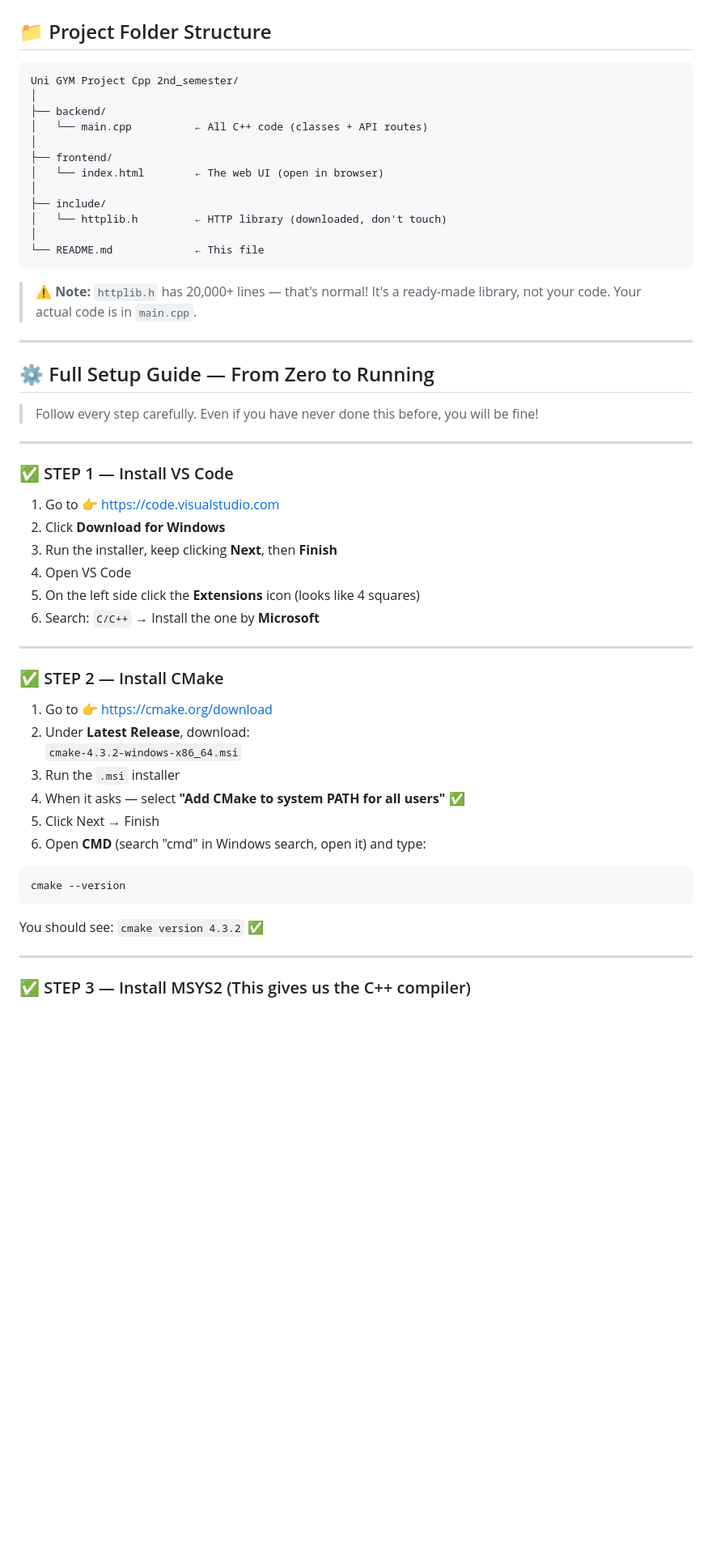
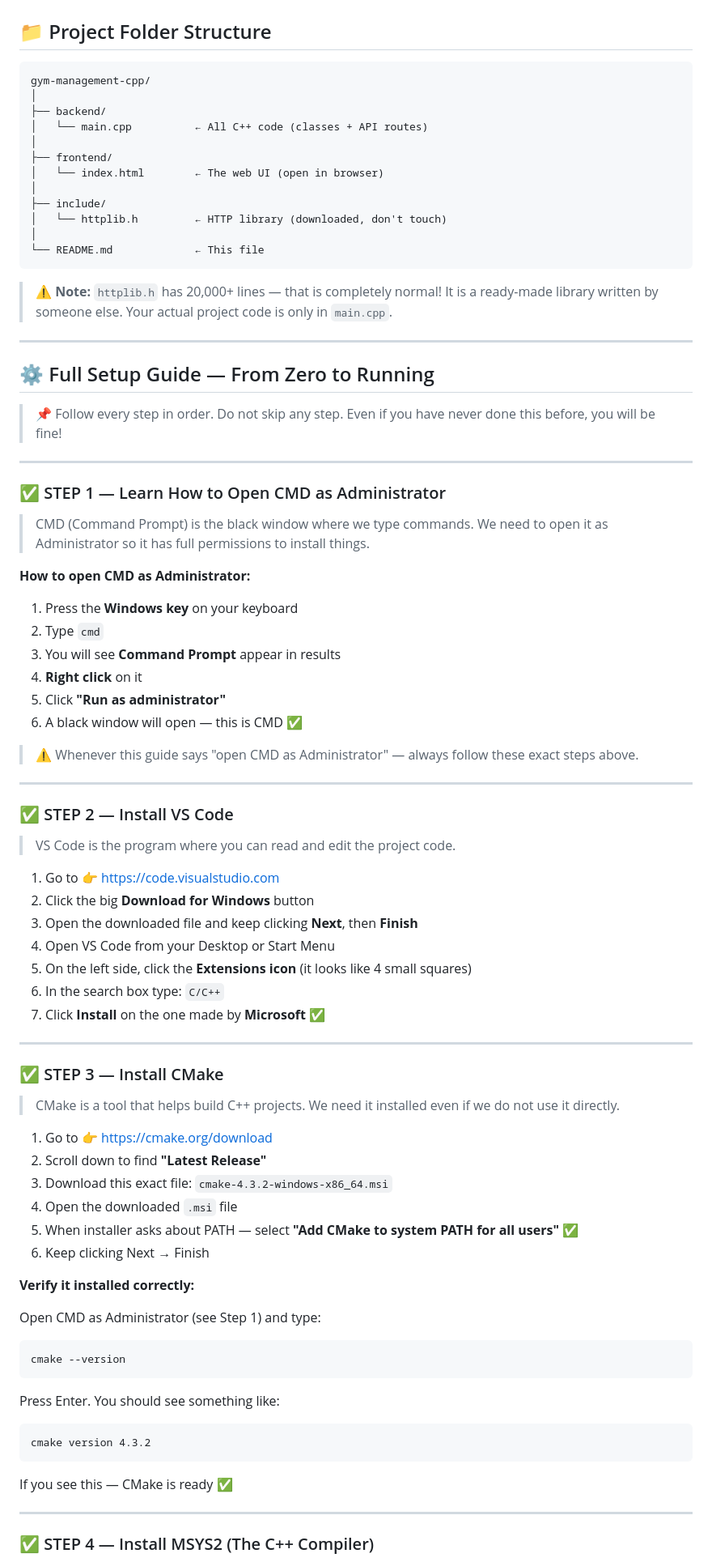
Before and after one commit to Akaza41/gym-management-cpp, a Markdown page: README.md, the part around one of its changes. Shown at 81% size. Rendered like a GitHub page; blank space fills up the shorter version.

````diff
--- a/README.md
+++ b/README.md
@@ -40,7 +40,7 @@ It has a real web interface where you can register customers, trainers, staff, v
 ## 📁 Project Folder Structure
 
 ```
-Uni GYM Project Cpp 2nd_semester/
+gym-management-cpp/
 │
 ├── backend/
 │   └── main.cpp          ← All C++ code (classes + API routes)
@@ -54,42 +54,73 @@ Uni GYM Project Cpp 2nd_semester/
 └── README.md             ← This file
 ```
 
-> ⚠️ **Note:** `httplib.h` has 20,000+ lines — that's normal! It's a ready-made library, not your code. Your actual code is in `main.cpp`.
+> ⚠️ **Note:** `httplib.h` has 20,000+ lines — that is completely normal!
+> It is a ready-made library written by someone else. Your actual project code is only in `main.cpp`.
 
 ---
 
 ## ⚙️ Full Setup Guide — From Zero to Running
 
-> Follow every step carefully. Even if you have never done this before, you will be fine!
+> 📌 Follow every step in order. Do not skip any step.
+> Even if you have never done this before, you will be fine!
 
 ---
 
-### ✅ STEP 1 — Install VS Code
+### ✅ STEP 1 — Learn How to Open CMD as Administrator
 
-1. Go to 👉 https://code.visualstudio.com
-2. Click **Download for Windows**
-3. Run the installer, keep clicking **Next**, then **Finish**
-4. Open VS Code
-5. On the left side click the **Extensions** icon (looks like 4 squares)
-6. Search: `C/C++` → Install the one by **Microsoft**
+> CMD (Command Prompt) is the black window where we type commands.
+> We need to open it as Administrator so it has full permissions to install things.
+
+**How to open CMD as Administrator:**
+1. Press the **Windows key** on your keyboard
+2. Type `cmd`
+3. You will see **Command Prompt** appear in results
+4. **Right click** on it
+5. Click **"Run as administrator"**
+6. A black window will open — this is CMD ✅
+
+> ⚠️ Whenever this guide says "open CMD as Administrator" — always follow these exact steps above.
 
 ---
 
-### ✅ STEP 2 — Install CMake
+### ✅ STEP 2 — Install VS Code
+
+> VS Code is the program where you can read and edit the project code.
+
+1. Go to 👉 https://code.visualstudio.com
+2. Click the big **Download for Windows** button
+3. Open the downloaded file and keep clicking **Next**, then **Finish**
+4. Open VS Code from your Desktop or Start Menu
+5. On the left side, click the **Extensions icon** (it looks like 4 small squares)
+6. In the search box type: `C/C++`
+7. Click **Install** on the one made by **Microsoft** ✅
+
+---
+
+### ✅ STEP 3 — Install CMake
+
+> CMake is a tool that helps build C++ projects. We need it installed even if we do not use it directly.
 
 1. Go to 👉 https://cmake.org/download
-2. Under **Latest Release**, download:
-   `cmake-4.3.2-windows-x86_64.msi`
-3. Run the `.msi` installer
-4. When it asks — select **"Add CMake to system PATH for all users"** ✅
-5. Click Next → Finish
-6. Open **CMD** (search "cmd" in Windows search, open it) and type:
+2. Scroll down to find **"Latest Release"**
+3. Download this exact file: `cmake-4.3.2-windows-x86_64.msi`
+4. Open the downloaded `.msi` file
+5. When installer asks about PATH — select **"Add CMake to system PATH for all users"** ✅
+6. Keep clicking Next → Finish
+
+**Verify it installed correctly:**
+
+Open CMD as Administrator (see Step 1) and type:
 ```cmd
 cmake --version
 ```
-You should see: `cmake version 4.3.2` ✅
+Press Enter. You should see something like:
+```
+cmake version 4.3.2
+```
+If you see this — CMake is ready ✅
 
 ---
 
-### ✅ STEP 3 — Install MSYS2 (This gives us the C++ compiler)
+### ✅ STEP 4 — Install MSYS2 (The C++ Compiler)
 
````
Also changed, not shown: other parts of README.md (+173 -61 lines).
